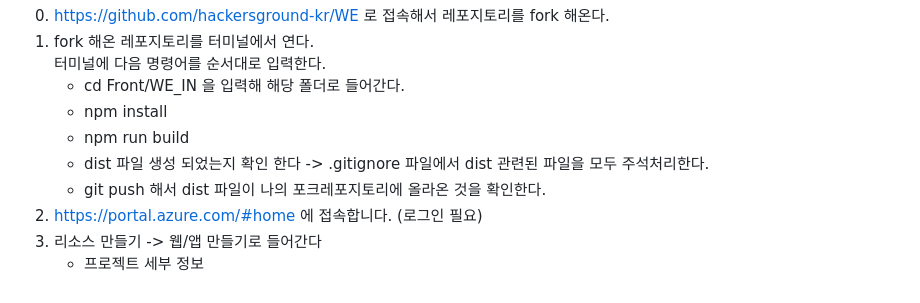
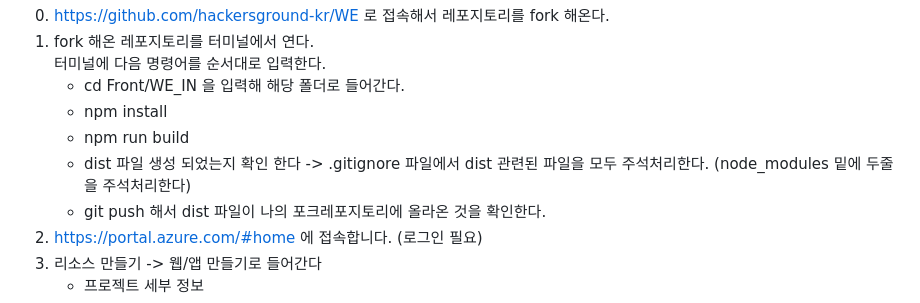
Before and after one commit to hackersground-kr/WE, a Markdown page: README.md, the part around the change. Rendered like a GitHub page.

```diff
--- a/README.md
+++ b/README.md
@@ -31,7 +31,7 @@
     - cd Front/WE_IN  을 입력해 해당 폴더로 들어간다.
     - npm install
     - npm run build
-    - dist 파일 생성 되었는지 확인 한다 -> .gitignore 파일에서 dist 관련된 파일을 모두 주석처리한다.
+    - dist 파일 생성 되었는지 확인 한다 -> .gitignore 파일에서 dist 관련된 파일을 모두 주석처리한다. (node_modules 밑에 두줄을 주석처리한다)
     - git push 해서 dist 파일이 나의 포크레포지토리에 올라온 것을 확인한다.
 2. https://portal.azure.com/#home 에 접속합니다. (로그인 필요)
 3. 리소스 만들기 -> 웹/앱 만들기로 들어간다
```
